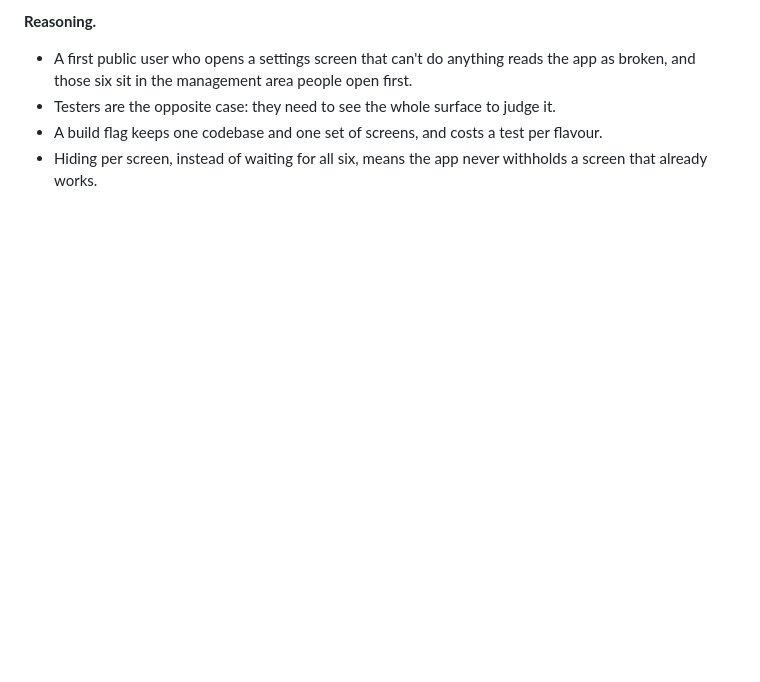
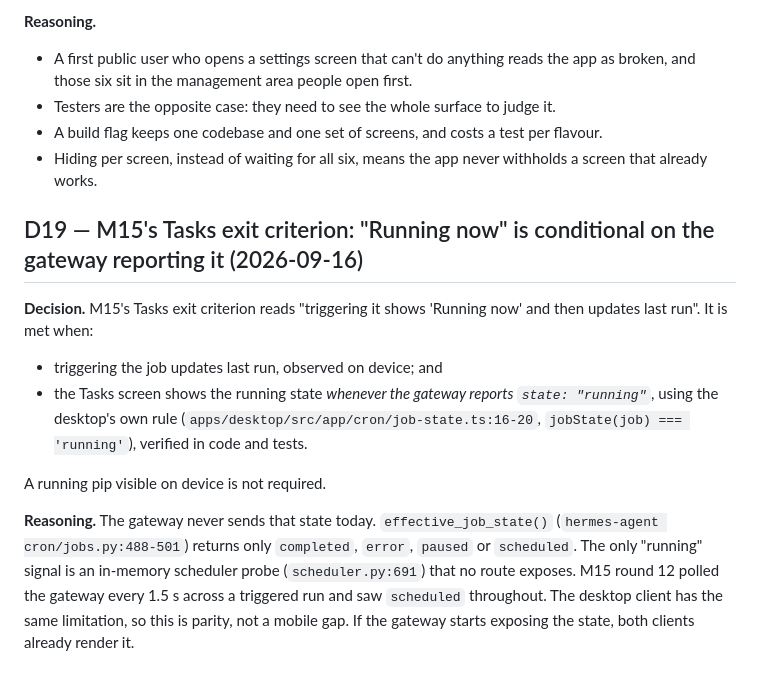
Before and after one commit to darth-modder/hermes-mobile-client, a Markdown page: project-planning/DECISIONS.md, the part around the change. GitHub-like rendering; blank space fills up the shorter version.

Commit message:
decide: land D19 — Tasks "Running now" is conditional on gateway state
The gateway's effective_job_state() never reports "running" (only an
unexposed in-memory scheduler probe does), so neither client can show it
after a trigger. M15's Tasks criterion is met by last-run updating on
device plus the desktop's jobState rule verified in code.

Co-Authored-By: Claude Opus 5 <noreply@anthropic.com>

```diff
--- a/project-planning/DECISIONS.md
+++ b/project-planning/DECISIONS.md
@@ -571,3 +571,21 @@ release. It does not block M14.
 - A build flag keeps one codebase and one set of screens, and costs a test per flavour.
 - Hiding per screen, instead of waiting for all six, means the app never withholds a screen that
   already works.
+
+## D19 — M15's Tasks exit criterion: "Running now" is conditional on the gateway reporting it (2026-09-16)
+
+**Decision.** M15's Tasks exit criterion reads "triggering it shows 'Running now' and then updates
+last run". It is met when:
+- triggering the job updates last run, observed on device; and
+- the Tasks screen shows the running state *whenever the gateway reports `state: "running"`*,
+  using the desktop's own rule (`apps/desktop/src/app/cron/job-state.ts:16-20`,
+  `jobState(job) === 'running'`), verified in code and tests.
+
+A running pip visible on device is not required.
+
+**Reasoning.** The gateway never sends that state today. `effective_job_state()`
+(`hermes-agent cron/jobs.py:488-501`) returns only `completed`, `error`, `paused` or `scheduled`.
+The only "running" signal is an in-memory scheduler probe (`scheduler.py:691`) that no route
+exposes. M15 round 12 polled the gateway every 1.5 s across a triggered run and saw `scheduled`
+throughout. The desktop client has the same limitation, so this is parity, not a mobile gap. If
+the gateway starts exposing the state, both clients already render it.
```
